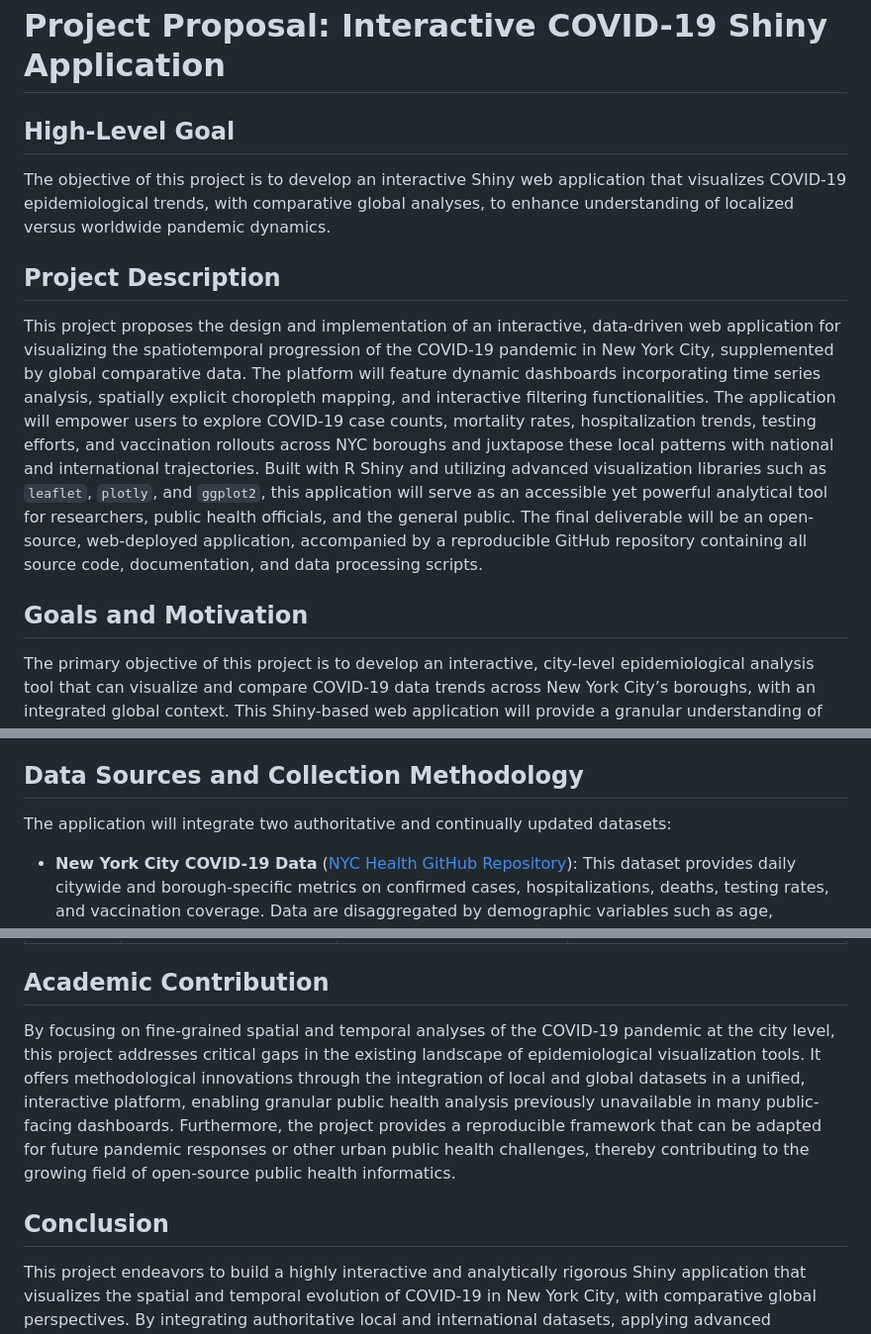
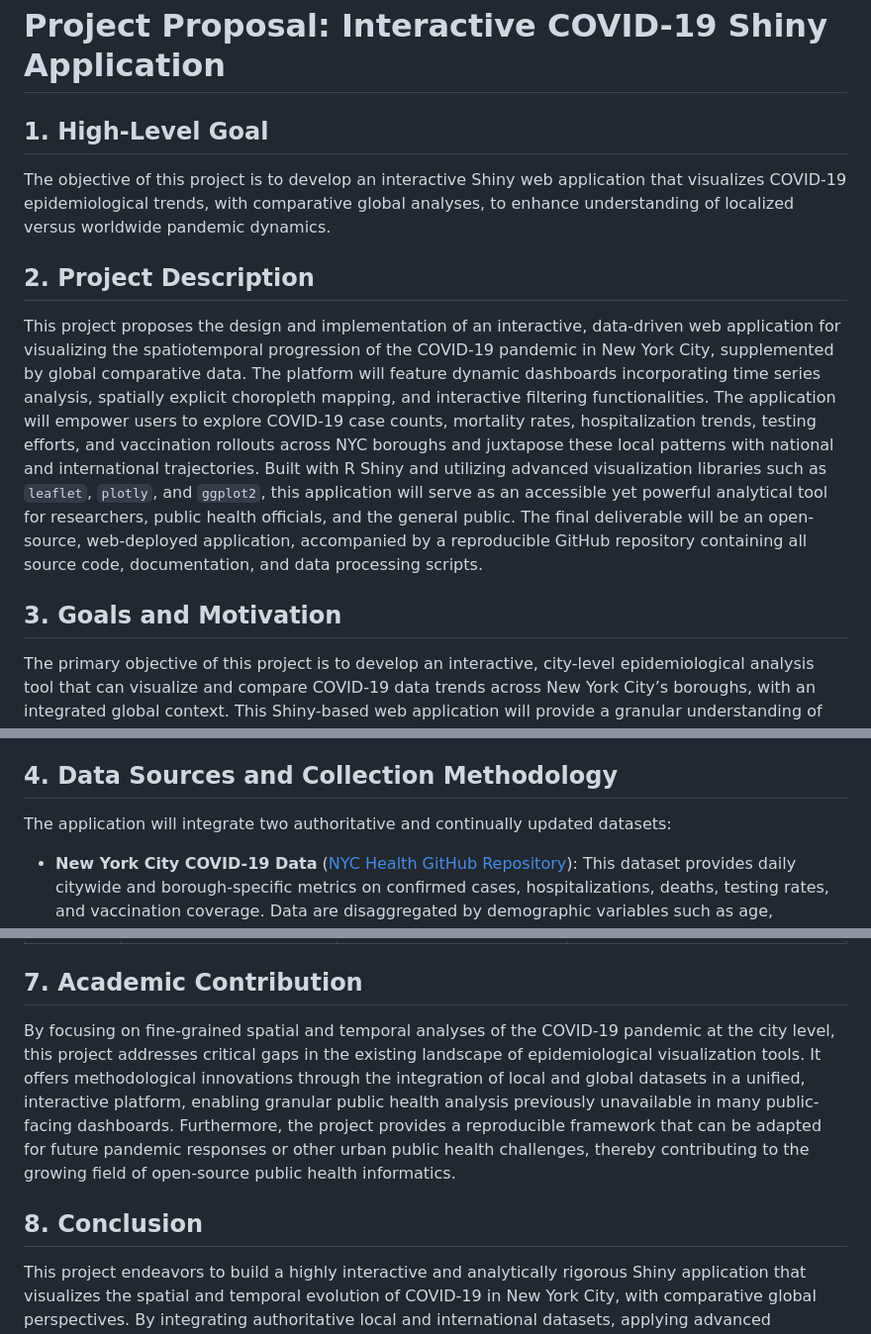
Before and after one commit to tunglambg131003/data_visualization_project_2, a Markdown page: proposal.md, 3 parts joined by grey strips. Shown at 99% size. Drawn GitHub-style.

```diff
--- a/proposal.md
+++ b/proposal.md
@@ -1,17 +1,17 @@
 # Project Proposal: Interactive COVID-19 Shiny Application
 
 
-## High-Level Goal
+## 1. High-Level Goal
 
 The objective of this project is to develop an interactive Shiny web application that visualizes COVID-19 epidemiological trends, with comparative global analyses, to enhance understanding of localized versus worldwide pandemic dynamics.
 
 
-## Project Description
+## 2. Project Description
 
 This project proposes the design and implementation of an interactive, data-driven web application for visualizing the spatiotemporal progression of the COVID-19 pandemic in New York City, supplemented by global comparative data. The platform will feature dynamic dashboards incorporating time series analysis, spatially explicit choropleth mapping, and interactive filtering functionalities. The application will empower users to explore COVID-19 case counts, mortality rates, hospitalization trends, testing efforts, and vaccination rollouts across NYC boroughs and juxtapose these local patterns with national and international trajectories. Built with R Shiny and utilizing advanced visualization libraries such as `leaflet`, `plotly`, and `ggplot2`, this application will serve as an accessible yet powerful analytical tool for researchers, public health officials, and the general public. The final deliverable will be an open-source, web-deployed application, accompanied by a reproducible GitHub repository containing all source code, documentation, and data processing scripts.
 
 
-## Goals and Motivation
+## 3. Goals and Motivation
 
 The primary objective of this project is to develop an interactive, city-level epidemiological analysis tool that can visualize and compare COVID-19 data trends across New York City’s boroughs, with an integrated global context. This Shiny-based web application will provide a granular understanding of COVID-19 transmission, hospitalization, mortality, and recovery patterns at a spatially detailed level, with particular attention to local disparities. By offering a comprehensive visualization platform that enables users to perform comparative analyses between local, national, and international datasets, the application aims to address key questions about the heterogeneous impacts of the pandemic in urban settings.
 
@@ -19,7 +19,7 @@ Despite the wealth of data on COVID-19 available globally, the complexities of u
 
 This project is motivated by the need for accessible, interactive, and data-driven resources that can help answer pressing research questions and inform pandemic response strategies. It aims to support public health officials, researchers, and the general public in their understanding of pandemic trends and to highlight disparities across New York City’s diverse demographic groups. By addressing this gap, the project seeks to contribute to more equitable pandemic preparedness and response, particularly by enabling decision-makers to make informed choices based on city-specific epidemiological insights.
 
-## Data Sources and Collection Methodology
+## 4. Data Sources and Collection Methodology
 
 The application will integrate two authoritative and continually updated datasets:
 
@@ -80,12 +80,12 @@ By addressing these questions, the project will illuminate disparities in health
 | **Week 5 (26/5 - 30/5)** | Application Optimization, Final Documentation, and Deployment | - Conduct system-wide application testing and debugging<br>- Optimize performance for faster loading and smoother interactions<br>- Complete project report, README documentation, and user guide<br>- Deploy application via [shinyapps.io](https://www.shinyapps.io/) | Nguyen Tung Lam (application optimization), Chau Minh Khai & Dang Duc Dat (documentation, deployment) |
 
 
-## Academic Contribution
+## 7. Academic Contribution
 
 By focusing on fine-grained spatial and temporal analyses of the COVID-19 pandemic at the city level, this project addresses critical gaps in the existing landscape of epidemiological visualization tools. It offers methodological innovations through the integration of local and global datasets in a unified, interactive platform, enabling granular public health analysis previously unavailable in many public-facing dashboards. Furthermore, the project provides a reproducible framework that can be adapted for future pandemic responses or other urban public health challenges, thereby contributing to the growing field of open-source public health informatics.
 
 
-## Conclusion
+## 8. Conclusion
 
 This project endeavors to build a highly interactive and analytically rigorous Shiny application that visualizes the spatial and temporal evolution of COVID-19 in New York City, with comparative global perspectives. By integrating authoritative local and international datasets, applying advanced visualization techniques, and focusing on critical research questions around spatial disparities and vaccination outcomes, the project aims to produce actionable insights for public health research and policy.
 
```
Also changed, not shown: other parts of proposal.md (+2 -2 lines).
